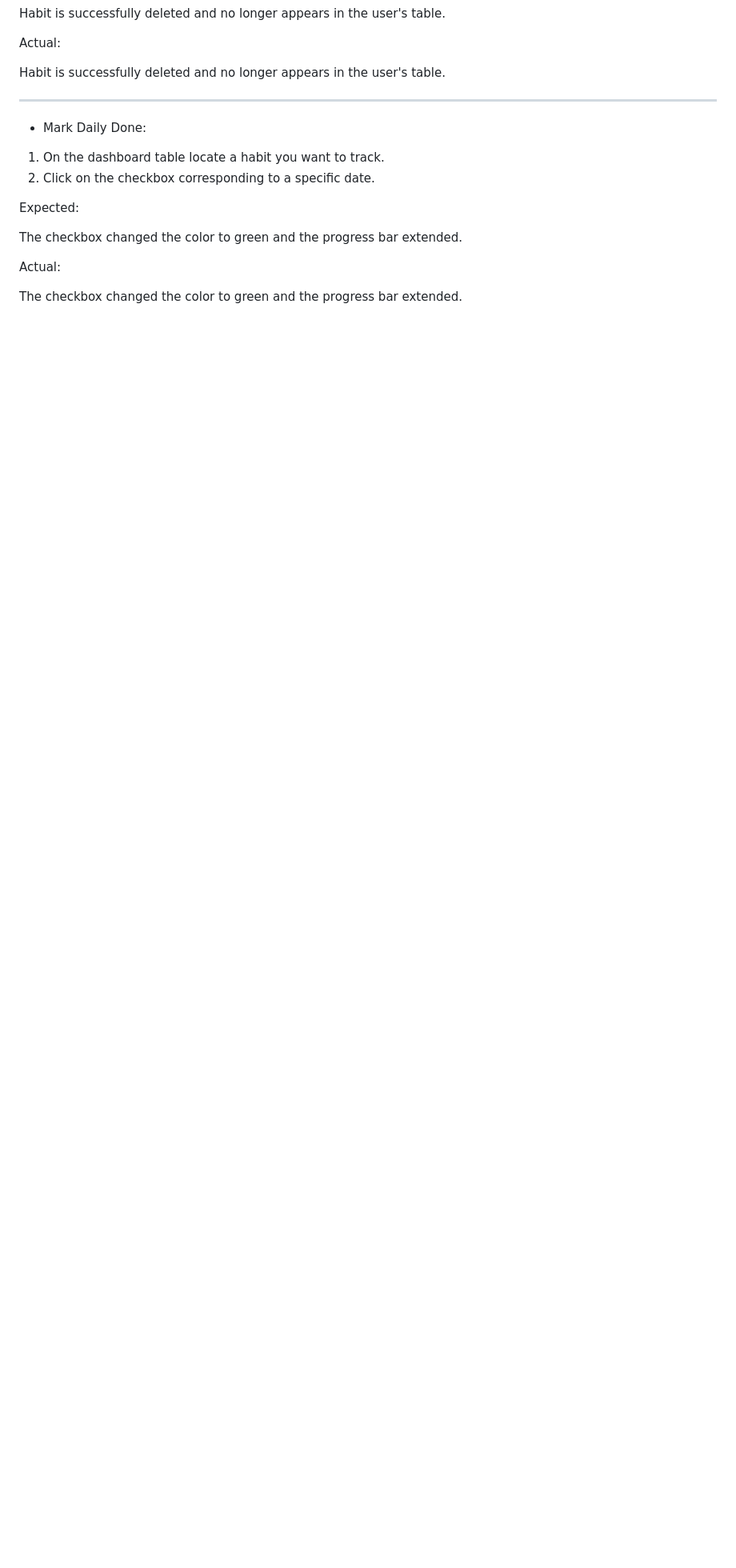
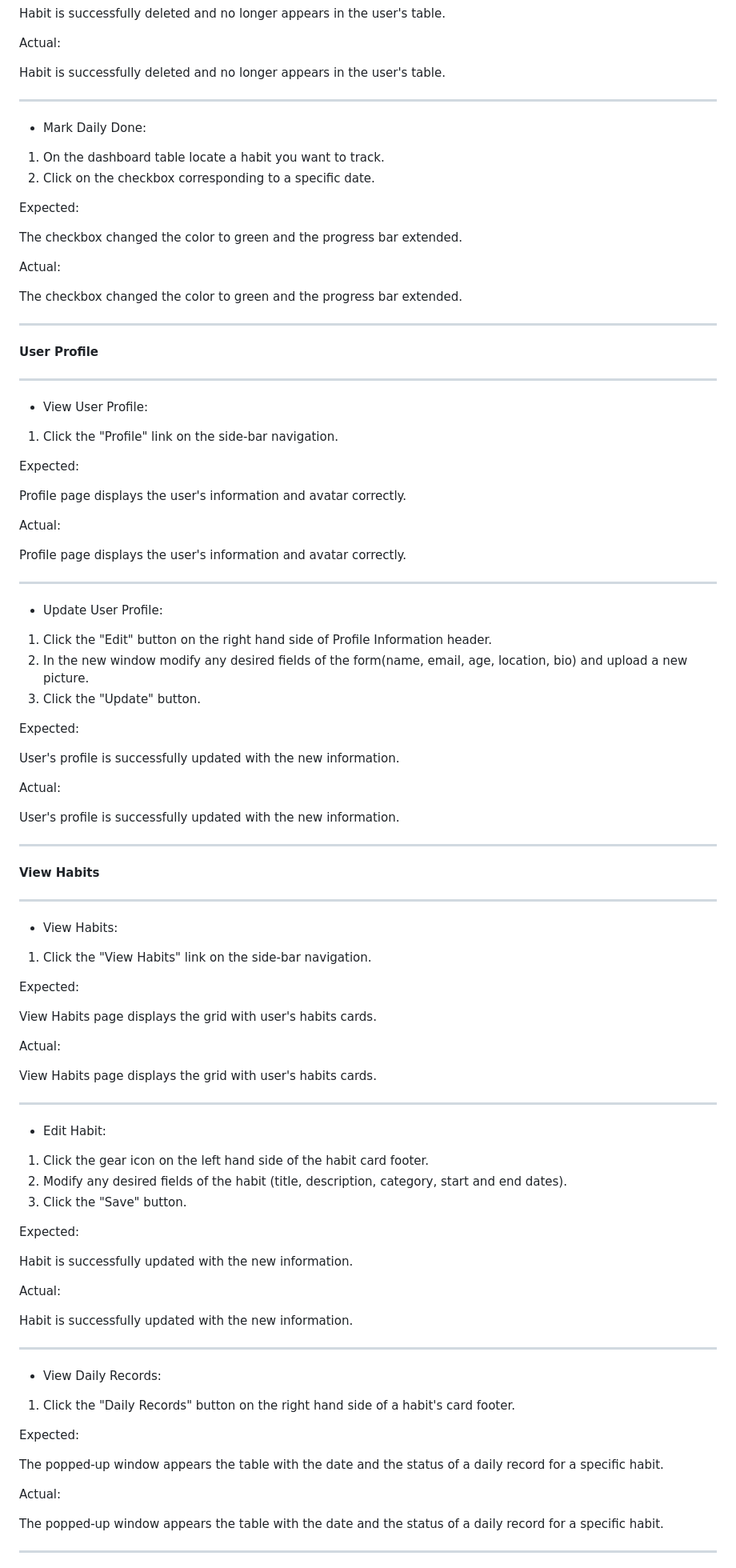
Before and after one commit to rurakite/django-habit-builder, a Markdown page: README.md, the part around the change printed below. Shown: that part at 80% size. GitHub-like rendering; blank space fills up the shorter version.

```diff
--- a/README.md
+++ b/README.md
@@ -371,3 +371,79 @@ The checkbox changed the color to green and the progress bar extended.
 Actual:
 
 The checkbox changed the color to green and the progress bar extended.
+<hr>
+
+**User Profile**
+<hr>
+
+- View User Profile:
+
+1. Click the "Profile" link on the side-bar navigation.
+
+Expected:
+
+Profile page displays the user's information and avatar correctly.
+
+Actual:
+
+Profile page displays the user's information and avatar correctly.
+<hr>
+
+- Update User Profile:
+
+1. Click the "Edit" button on the right hand side of Profile Information header.
+2. In the new window modify any desired fields of the form(name, email, age, location, bio) and upload a new picture.
+3. Click the "Update" button.
+
+Expected:
+
+User's profile is successfully updated with the new information.
+
+Actual:
+
+User's profile is successfully updated with the new information.
+<hr>
+
+**View Habits**
+<hr>
+
+- View Habits:
+1. Click the "View Habits" link on the side-bar navigation.
+
+Expected:
+
+View Habits page displays the grid with user's habits cards.
+
+Actual:
+
+View Habits page displays the grid with user's habits cards.
+<hr>
+
+- Edit Habit:
+
+1. Click the gear icon on the left hand side of the habit card footer.
+2. Modify any desired fields of the habit (title, description, category, start and end dates).
+3. Click the "Save" button.
+
+Expected:
+
+Habit is successfully updated with the new information.
+
+Actual:
+
+Habit is successfully updated with the new information.
+<hr>
+
+- View Daily Records:
+
+1. Click the "Daily Records" button on the right hand side of a habit's card footer.
+
+Expected:
+
+The popped-up window appears the table with the date and the status of a daily record for a specific habit.
+
+Actual:
+
+The popped-up window appears the table with the date and the status of a daily record for a specific habit.
+<hr>
+
```
Also changed, not shown: other parts of README.md (+118 -0 lines).
